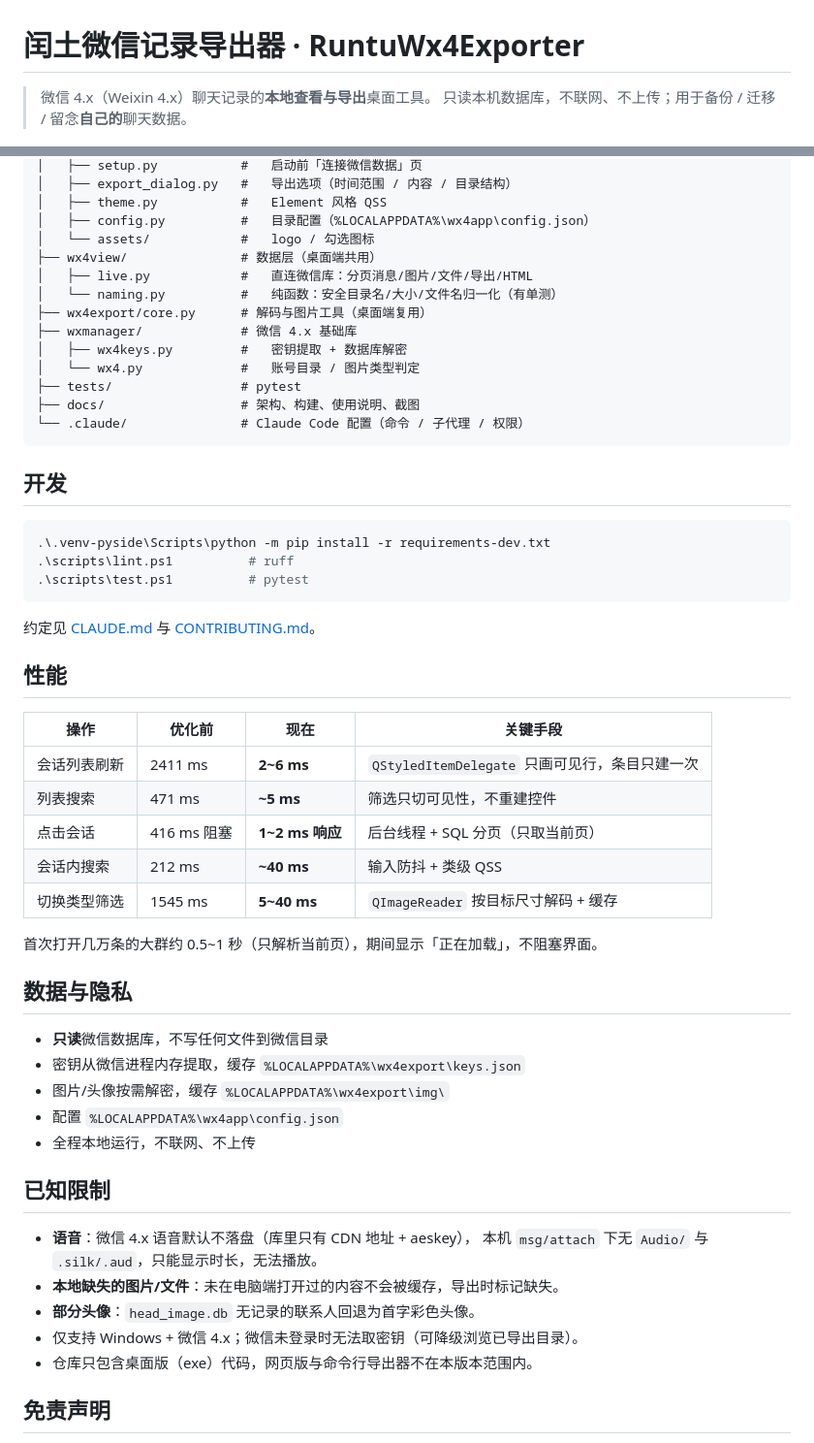
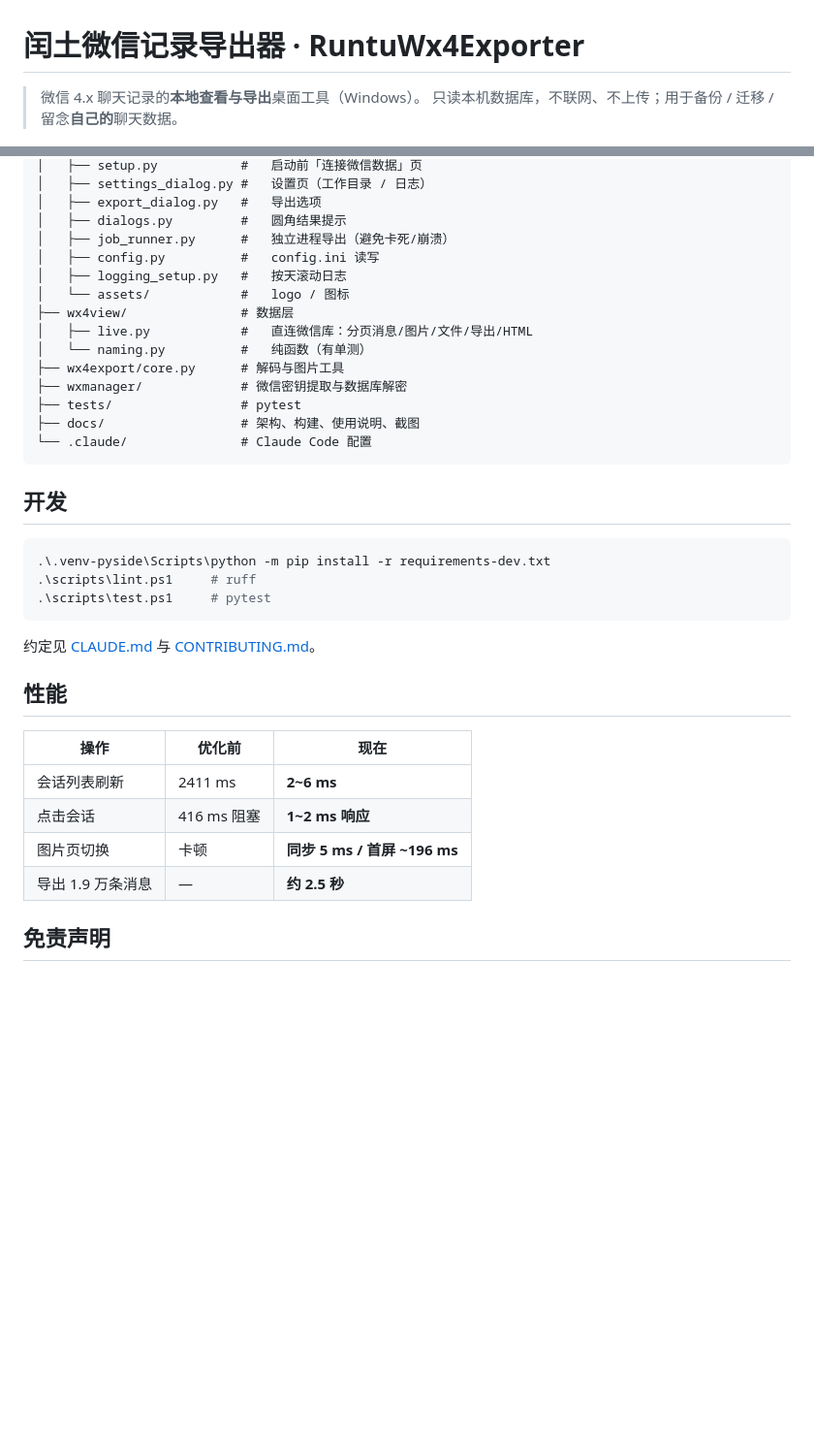
Before and after one commit to DiDi516/RuntuWx4Exporter, a Markdown page: README.md, 2 parts joined by grey strips. Shown at 97% size. GitHub-like rendering; blank space fills up the shorter version.

````diff
--- a/README.md
+++ b/README.md
@@ -1,6 +1,6 @@
 # 闰土微信记录导出器 · RuntuWx4Exporter
 
-> 微信 4.x（Weixin 4.x）聊天记录的**本地查看与导出**桌面工具。
+> 微信 4.x 聊天记录的**本地查看与导出**桌面工具（Windows）。
 > 只读本机数据库，不联网、不上传；用于备份 / 迁移 / 留念**自己的**聊天数据。
 
 ![主界面](docs/images/app.png)
@@ -70,58 +168,39 @@ RuntuWx4Exporter/
 │   ├── setup.py           #   启动前「连接微信数据」页
-│   ├── export_dialog.py   #   导出选项（时间范围 / 内容 / 目录结构）
-│   ├── theme.py           #   Element 风格 QSS
-│   ├── config.py          #   目录配置（%LOCALAPPDATA%\wx4app\config.json）
-│   └── assets/            #   logo / 勾选图标
-├── wx4view/               # 数据层（桌面端共用）
+│   ├── settings_dialog.py #   设置页（工作目录 / 日志）
+│   ├── export_dialog.py   #   导出选项
+│   ├── dialogs.py         #   圆角结果提示
+│   ├── job_runner.py      #   独立进程导出（避免卡死/崩溃）
+│   ├── config.py          #   config.ini 读写
+│   ├── logging_setup.py   #   按天滚动日志
+│   └── assets/            #   logo / 图标
+├── wx4view/               # 数据层
 │   ├── live.py            #   直连微信库：分页消息/图片/文件/导出/HTML
-│   └── naming.py          #   纯函数：安全目录名/大小/文件名归一化（有单测）
-├── wx4export/core.py      # 解码与图片工具（桌面端复用）
-├── wxmanager/             # 微信 4.x 基础库
-│   ├── wx4keys.py         #   密钥提取 + 数据库解密
-│   └── wx4.py             #   账号目录 / 图片类型判定
+│   └── naming.py          #   纯函数（有单测）
+├── wx4export/core.py      # 解码与图片工具
+├── wxmanager/             # 微信密钥提取与数据库解密
 ├── tests/                 # pytest
 ├── docs/                  # 架构、构建、使用说明、截图
-└── .claude/               # Claude Code 配置（命令 / 子代理 / 权限）
+└── .claude/               # Claude Code 配置
 ```
 
 ## 开发
 
 ```powershell
 .\.venv-pyside\Scripts\python -m pip install -r requirements-dev.txt
-.\scripts\lint.ps1          # ruff
-.\scripts\test.ps1          # pytest
+.\scripts\lint.ps1     # ruff
+.\scripts\test.ps1     # pytest
 ```
 
 约定见 [CLAUDE.md](CLAUDE.md) 与 [CONTRIBUTING.md](CONTRIBUTING.md)。
 
 ## 性能
 
-| 操作 | 优化前 | 现在 | 关键手段 |
-|---|---|---|---|
-| 会话列表刷新 | 2411 ms | **2~6 ms** | `QStyledItemDelegate` 只画可见行，条目只建一次 |
-| 列表搜索 | 471 ms | **~5 ms** | 筛选只切可见性，不重建控件 |
-| 点击会话 | 416 ms 阻塞 | **1~2 ms 响应** | 后台线程 + SQL 分页（只取当前页） |
-| 会话内搜索 | 212 ms | **~40 ms** | 输入防抖 + 类级 QSS |
-| 切换类型筛选 | 1545 ms | **5~40 ms** | `QImageReader` 按目标尺寸解码 + 缓存 |
-
-首次打开几万条的大群约 0.5~1 秒（只解析当前页），期间显示「正在加载」，不阻塞界面。
-
-## 数据与隐私
-
-- **只读**微信数据库，不写任何文件到微信目录
-- 密钥从微信进程内存提取，缓存 `%LOCALAPPDATA%\wx4export\keys.json`
-- 图片/头像按需解密，缓存 `%LOCALAPPDATA%\wx4export\img\`
-- 配置 `%LOCALAPPDATA%\wx4app\config.json`
-- 全程本地运行，不联网、不上传
-
-## 已知限制
-
-- **语音**：微信 4.x 语音默认不落盘（库里只有 CDN 地址 + aeskey），
-  本机 `msg/attach` 下无 `Audio/` 与 `.silk/.aud`，只能显示时长，无法播放。
-- **本地缺失的图片/文件**：未在电脑端打开过的内容不会被缓存，导出时标记缺失。
-- **部分头像**：`head_image.db` 无记录的联系人回退为首字彩色头像。
-- 仅支持 Windows + 微信 4.x；微信未登录时无法取密钥（可降级浏览已导出目录）。
-- 仓库只包含桌面版（exe）代码，网页版与命令行导出器不在本版本范围内。
+| 操作 | 优化前 | 现在 |
+|---|---|---|
+| 会话列表刷新 | 2411 ms | **2~6 ms** |
+| 点击会话 | 416 ms 阻塞 | **1~2 ms 响应** |
+| 图片页切换 | 卡顿 | **同步 5 ms / 首屏 ~196 ms** |
+| 导出 1.9 万条消息 | — | **约 2.5 秒** |
 
 ## 免责声明
 
````
Also changed, not shown: other parts of README.md (+129 -31 lines), docs/images/connect.png (added).
